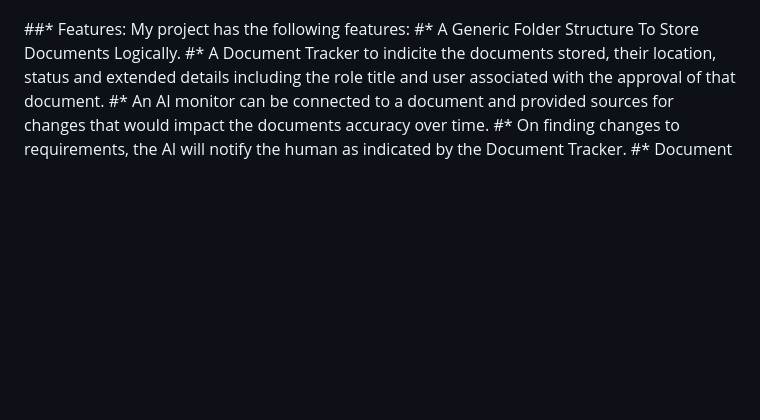
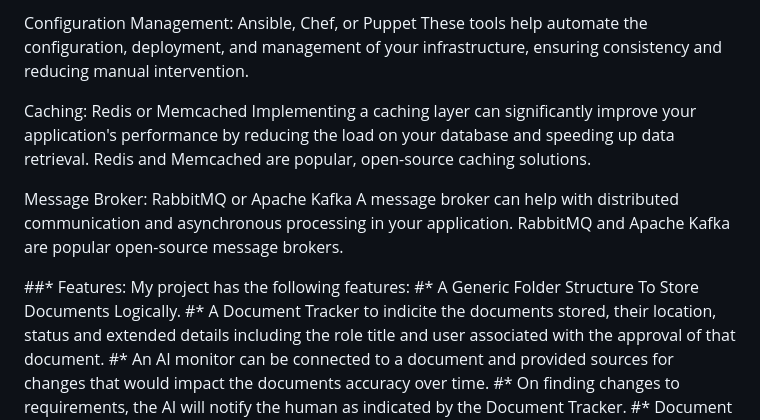
Before and after one commit to tudorw/DocumentDarling, a Markdown page: README.md, the part around one of its changes. GitHub-like rendering; blank space fills up the shorter version.

```diff
--- a/README.md
+++ b/README.md
@@ -109,3 +154,12 @@ Proposed Fully Open Source Software Stack;
+Configuration Management: Ansible, Chef, or Puppet
+These tools help automate the configuration, deployment, and management of your infrastructure, ensuring consistency and reducing manual intervention.
+
+Caching: Redis or Memcached
+Implementing a caching layer can significantly improve your application's performance by reducing the load on your database and speeding up data retrieval. Redis and Memcached are popular, open-source caching solutions.
+
+Message Broker: RabbitMQ or Apache Kafka
+A message broker can help with distributed communication and asynchronous processing in your application. RabbitMQ and Apache Kafka are popular open-source message brokers.
+
 
 ##* Features: My project has the following features:
     #* A Generic Folder Structure To Store Documents Logically.
```
Also changed, not shown: other parts of README.md (+59 -14 lines).
